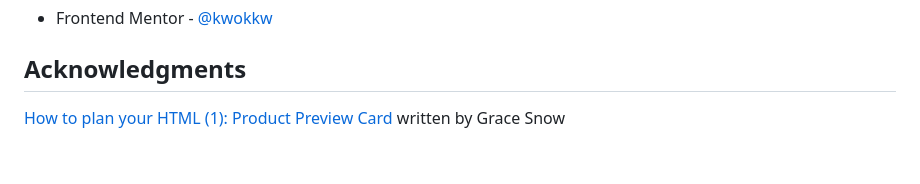
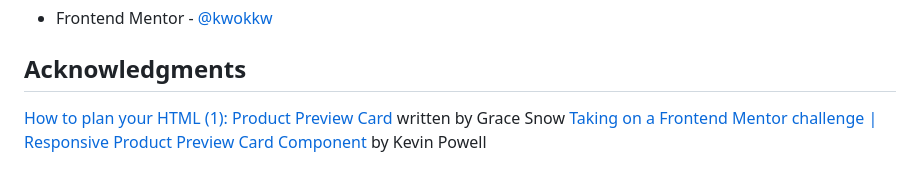
Before and after one commit to kwokkw/product-preview-card-component-main, a Markdown page: README.md, the part around the change. Rendered like a GitHub page.

```diff
--- a/README.md
+++ b/README.md
@@ -130,3 +130,4 @@ Why are we hiding content?
 ## Acknowledgments
 
 [How to plan your HTML (1): Product Preview Card](https://fedmentor.dev/posts/html-plan-product-preview/#series-intro) written by Grace Snow
+[Taking on a Frontend Mentor challenge | Responsive Product Preview Card Component](https://www.youtube.com/watch?v=B2WL6KkqhLQ&t=3079s) by Kevin Powell
```
